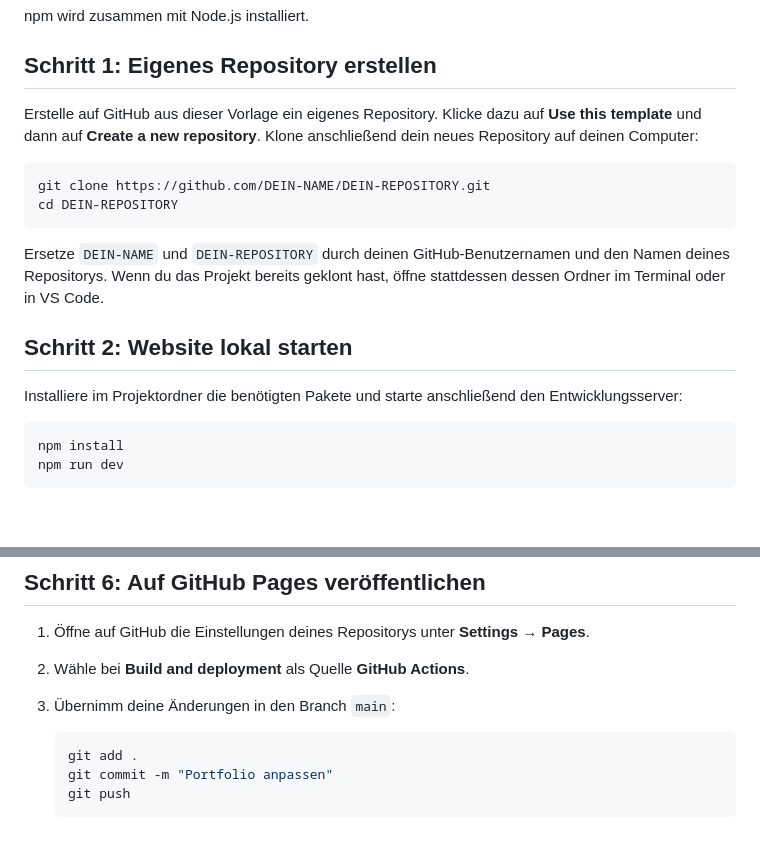
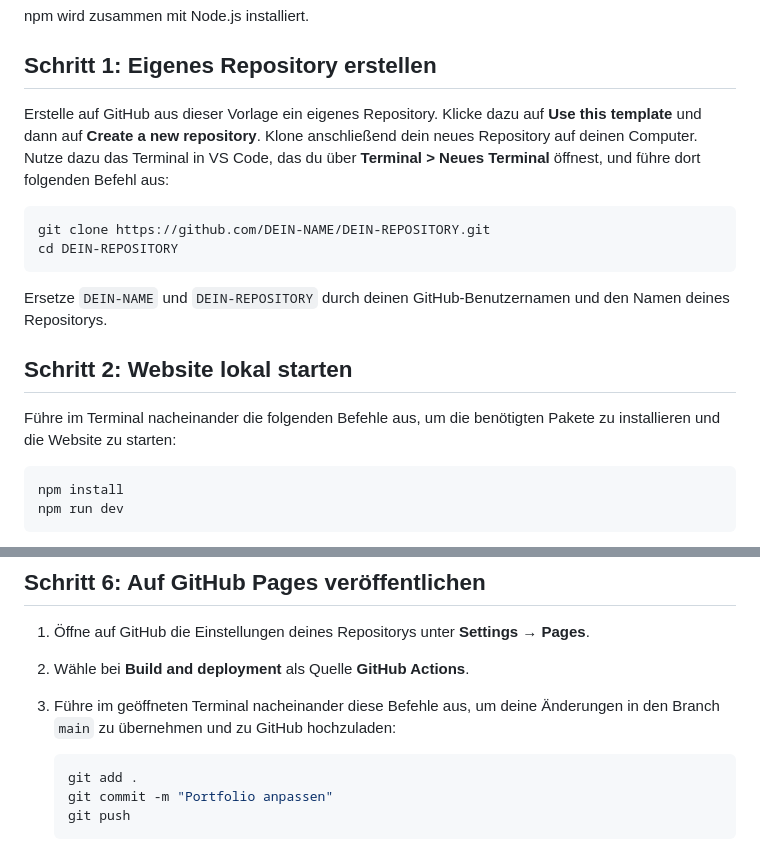
Before and after one commit to cgvdv-bk/blankfolio, a Markdown page: README.md, 2 parts joined by grey strips. Drawn GitHub-style; blank space fills up the shorter version.

Commit message:
Textkorrekturen

````diff
--- a/README.md
+++ b/README.md
@@ -11,18 +11,18 @@ npm wird zusammen mit Node.js installiert.
 
 ## Schritt 1: Eigenes Repository erstellen
 
-Erstelle auf GitHub aus dieser Vorlage ein eigenes Repository. Klicke dazu auf **Use this template** und dann auf **Create a new repository**. Klone anschließend dein neues Repository auf deinen Computer:
+Erstelle auf GitHub aus dieser Vorlage ein eigenes Repository. Klicke dazu auf **Use this template** und dann auf **Create a new repository**. Klone anschließend dein neues Repository auf deinen Computer. Nutze dazu das Terminal in VS Code, das du über **Terminal > Neues Terminal** öffnest, und führe dort folgenden Befehl aus:
 
 ```sh
 git clone https://github.com/DEIN-NAME/DEIN-REPOSITORY.git
 cd DEIN-REPOSITORY
 ```
 
-Ersetze `DEIN-NAME` und `DEIN-REPOSITORY` durch deinen GitHub-Benutzernamen und den Namen deines Repositorys. Wenn du das Projekt bereits geklont hast, öffne stattdessen dessen Ordner im Terminal oder in VS Code.
+Ersetze `DEIN-NAME` und `DEIN-REPOSITORY` durch deinen GitHub-Benutzernamen und den Namen deines Repositorys.
 
 ## Schritt 2: Website lokal starten
 
-Installiere im Projektordner die benötigten Pakete und starte anschließend den Entwicklungsserver:
+Führe im Terminal nacheinander die folgenden Befehle aus, um die benötigten Pakete zu installieren und die Website zu starten:
 
 ```sh
 npm install
@@ -87,7 +87,7 @@ Die Dateien werden im Ordner `dist/` erzeugt. Ändere diesen Ordner nicht von Ha
 
 1. Öffne auf GitHub die Einstellungen deines Repositorys unter **Settings → Pages**.
 2. Wähle bei **Build and deployment** als Quelle **GitHub Actions**.
-3. Übernimm deine Änderungen in den Branch `main`:
+3. Führe im geöffneten Terminal nacheinander diese Befehle aus, um deine Änderungen in den Branch `main` zu übernehmen und zu GitHub hochzuladen:
 
    ```sh
    git add .
````
